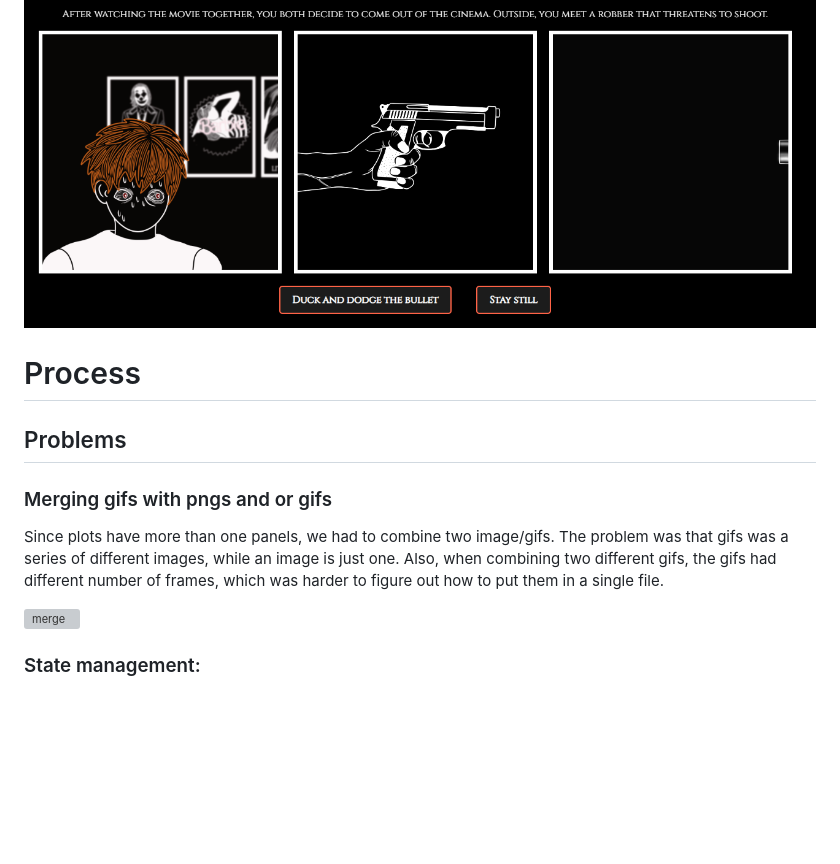
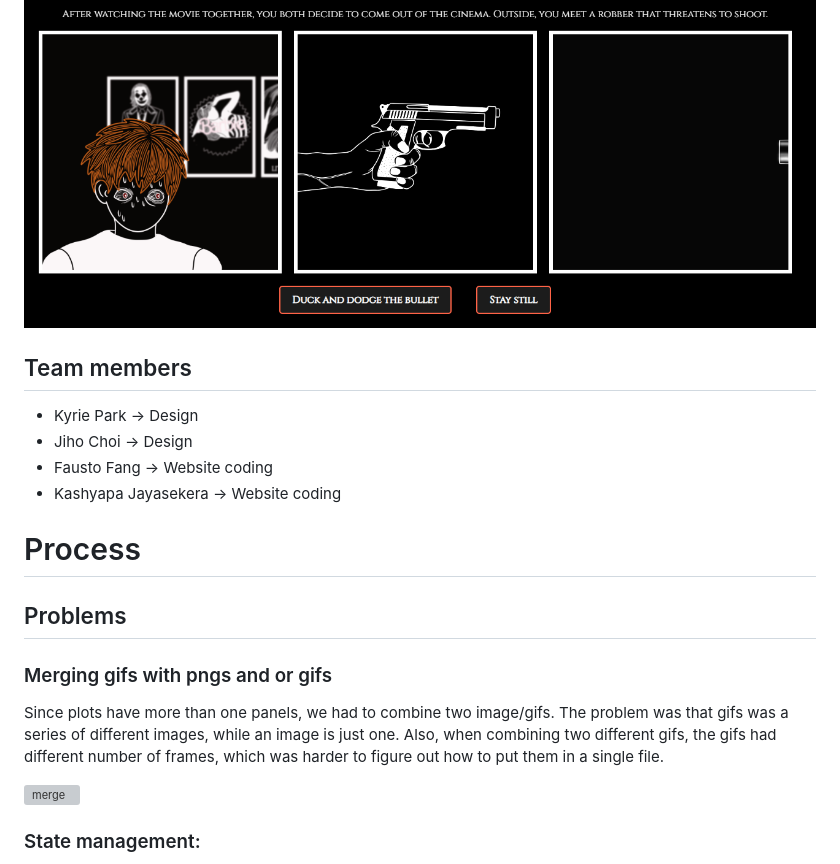
Before and after one commit to fangfausto/webcomic-commlab, a Markdown page: README.md, the part around the change. GitHub-like rendering; blank space fills up the shorter version; grey boxes are pictures that could not be loaded.

Commit message:
Team Members added

```diff
--- a/README.md
+++ b/README.md
@@ -8,13 +8,21 @@ The idea of making a comic which loops came from trying to make a comic that can
 ## Story
 The main character (referred as ‘YOU’ or whoever is watching the web comic) is watching news in his living room. He sees that there is a serial killer roaming the city, and thinks that he has watched the news somewhere, but cannot think when and where. He decides to go watch a movie to stop thinking. Here he decides to whether take his girlfriend to the theater or not. (which does not affect the ending). When both/ or only the main character arrives at the movie, he hears a gunshot and turns around to see what happened. It was the serial killer he saw on the news a few moments ago. The serial killer shoots at the main character because the main character did not behave as the serial killer wanted him to. Here, he has a choice to either dodge the bullet or take it which again will not affect the ending of the story. However this time, the main character has a third choice of action. Taking away his gun (for the users the gun image will shine). If the main character manages to take the gun, the serial killer is arrested and will have a happy ending. Otherwise, the he will be sent back to the first plot, at his living room, watching the same news.
 ![bullet]
+
+## Team members
+
+- Kyrie Park -> Design
+- Jiho Choi -> Design
+- Fausto Fang -> Website coding
+- Kashyapa Jayasekera -> Website coding
 # Process
 ## Problems
 ### Merging gifs with pngs and or gifs
 Since plots have more than one panels, we had to combine two image/gifs. The problem was that gifs was a series of different images, while an image is just one. Also, when combining two different gifs, the gifs had different number of frames, which was harder to figure out how to put them in a single file.
 
 ![merge]
-###
+
+
 
 
 ### State management:
```
